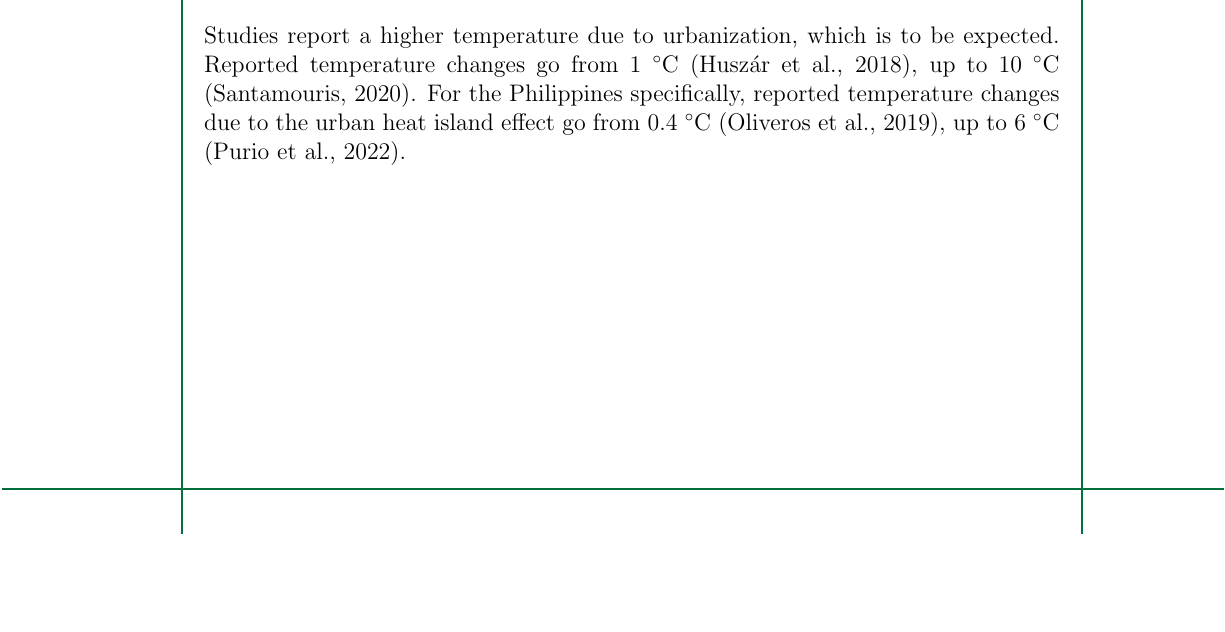
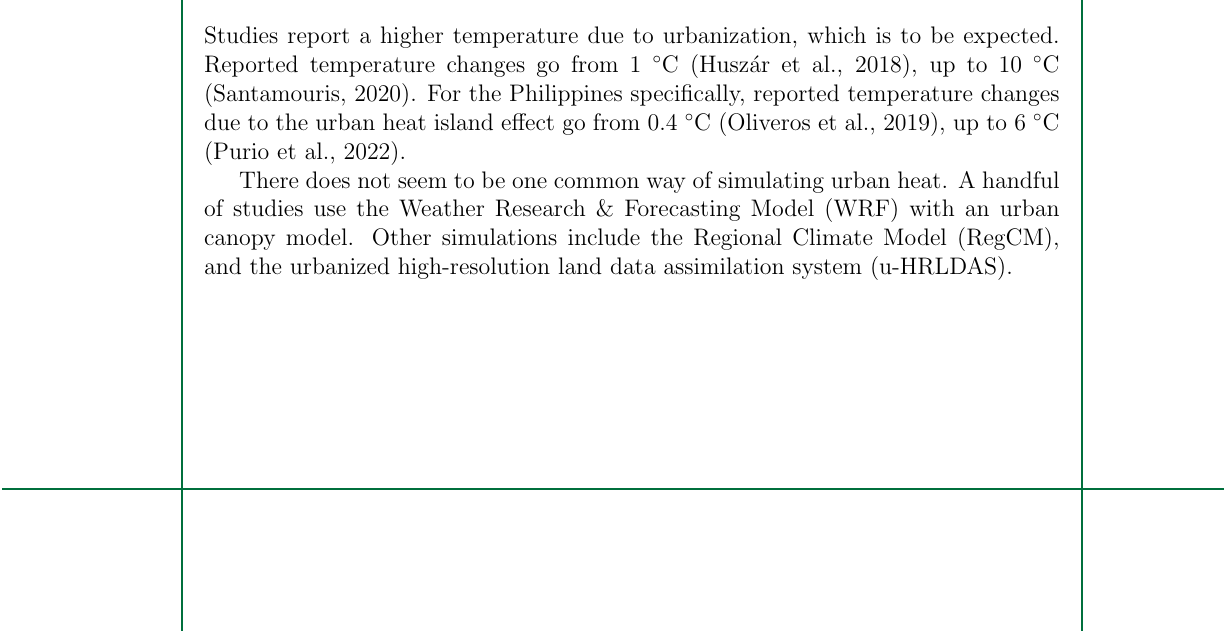
Before and after one commit to ericson-domingo-ug/thesis-latex, a LaTeX thesis (thesis.tex, which reads body/rrl.tex): part of page 3 of 4, cut so that both start at the same text, the shorter picture padded with empty space. Compiled offline with pdfLaTeX.

Commit message:
Start paragraph on simulation methods

```diff
--- a/body/rrl.tex
+++ b/body/rrl.tex
@@ -33,6 +33,17 @@
 	For the Philippines specifically, reported temperature changes due to the urban heat island effect go from 0.4 \degree C (\cite{Oliveros2019}),
 		up to 6 \degree C (\cite{Purio2022}).
 
+	There does not seem to be one common way of simulating urban heat.
+	A handful of studies use the Weather Research \& Forecasting Model (WRF) with an urban canopy model.
+	Other simulations include the Regional Climate Model (RegCM), and
+		the urbanized high-resolution land data assimilation system (u-HRLDAS).
+
+
+
+
+
+
+
 	%technique, results,
 		%ano basehan na may urban heat problem?
 		%paano sinusukat ang basehan na yun?
```
